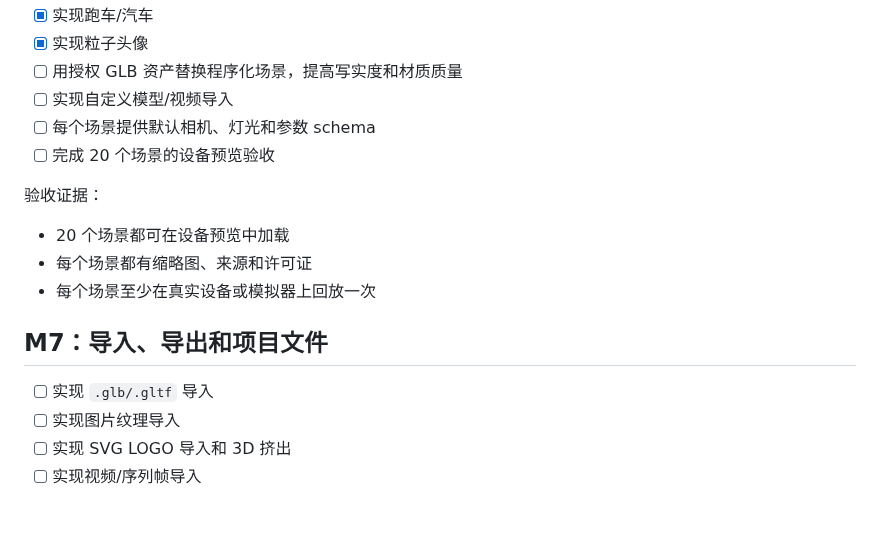
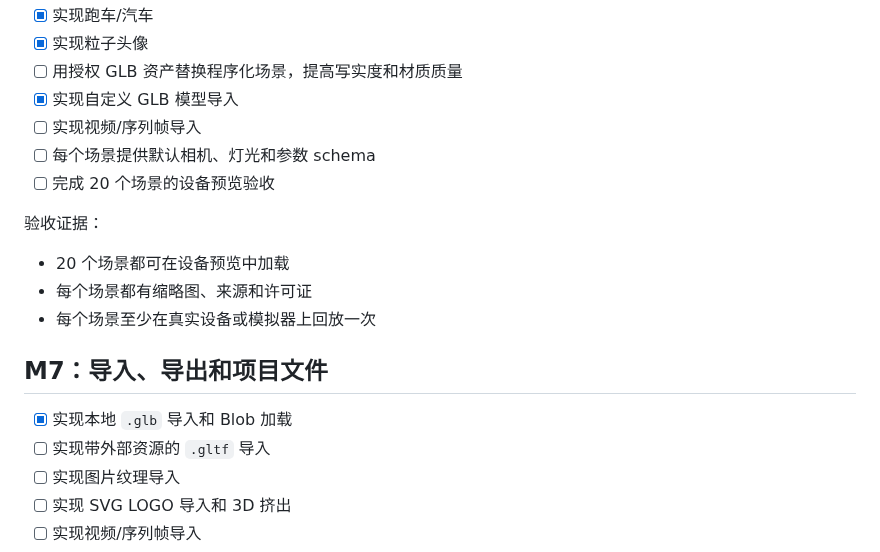
Before and after one commit to wuwenlong1985/Fan360_Studio, a Markdown page: docs/development-plan.md, the part around the change. GitHub-like rendering; blank space fills up the shorter version.

```diff
--- a/docs/development-plan.md
+++ b/docs/development-plan.md
@@ -156,7 +156,8 @@
 - [x] 实现跑车/汽车
 - [x] 实现粒子头像
 - [ ] 用授权 GLB 资产替换程序化场景，提高写实度和材质质量
-- [ ] 实现自定义模型/视频导入
+- [x] 实现自定义 GLB 模型导入
+- [ ] 实现视频/序列帧导入
 - [ ] 每个场景提供默认相机、灯光和参数 schema
 - [ ] 完成 20 个场景的设备预览验收
 
@@ -168,7 +169,8 @@
 
 ## M7：导入、导出和项目文件
 
-- [ ] 实现 `.glb/.gltf` 导入
+- [x] 实现本地 `.glb` 导入和 Blob 加载
+- [ ] 实现带外部资源的 `.gltf` 导入
 - [ ] 实现图片纹理导入
 - [ ] 实现 SVG LOGO 导入和 3D 挤出
 - [ ] 实现视频/序列帧导入
```
Also changed, not shown: README.md (+2 -0 lines), docs/electron-glb-import.png (added), 8 other files.
